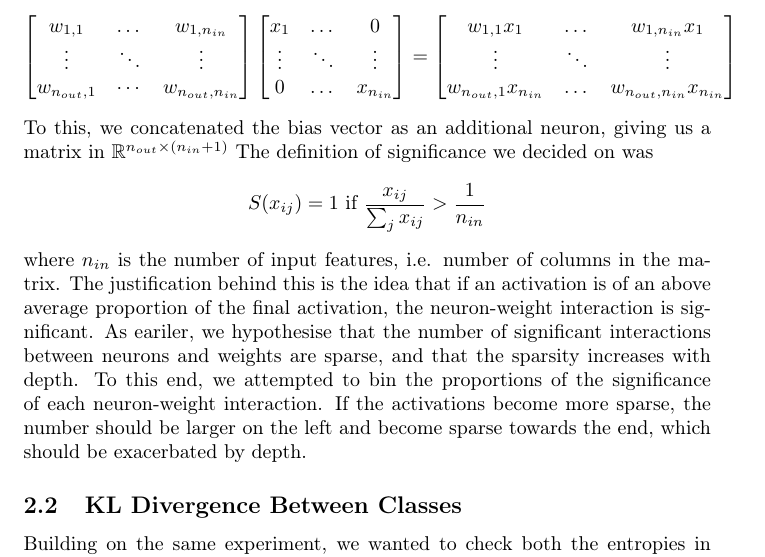
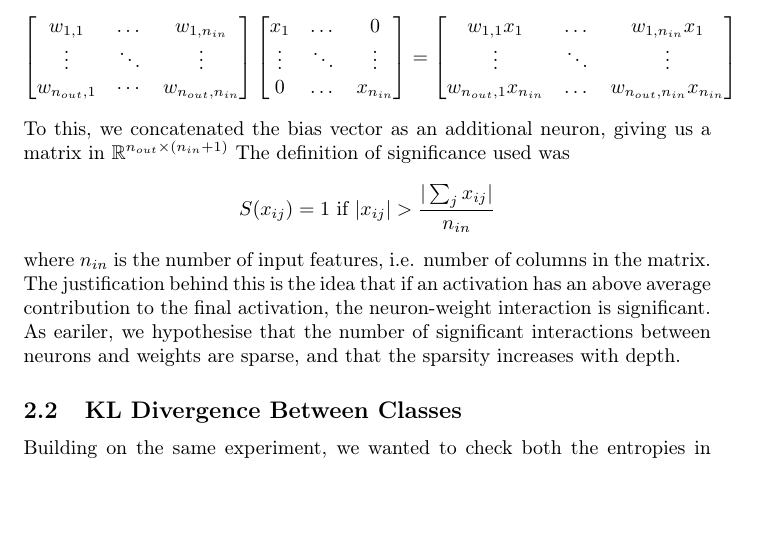
Before and after one commit to divijkhaitan/capstone-report, a LaTeX document (capstone_report.tex): part of page 5 of 20, cut so that both start at the same text, the shorter picture padded with empty space. Compiled offline with pdfLaTeX.

Commit message:
Fixed typo in significance formula and updated gitignore

```diff
--- a/capstone_report.tex
+++ b/capstone_report.tex
@@ -150,10 +150,10 @@
                         w_{n_{out}, 1}x_{n_{in}} & \dots & w_{n_{out}, n_{in}}x_{n_{in}}
                     \end{bmatrix}\]
             To this, we concatenated the bias vector as an additional neuron, giving us a matrix in $\mathbb{R}^{n_{out} \times (n_{in} + 1)}$
-            The definition of significance we decided on was
-            \[S(x_{ij}) = 1 \text{ if } \frac{x_{ij}}{\sum_j x_{ij}} > \frac{1}{n_{in}} \]
-            where $n_{in}$ is the number of input features, i.e. number of columns in the matrix. The justification behind this is the idea that if an activation is of an above average proportion of the final activation, the neuron-weight interaction is significant.
-            As eariler, we hypothesise that the number of significant interactions between neurons and weights are sparse, and that the sparsity increases with depth. To this end, we attempted to bin the proportions of the significance of each neuron-weight interaction. If the activations become more sparse, the number should be larger on the left and become sparse towards the end, which should be exacerbated by depth.
+            The definition of significance used was
+            \[S(x_{ij}) = 1 \text{ if } |x_{ij}| > \frac{|\sum_j x_{ij}|}{n_{in}} \]
+            where $n_{in}$ is the number of input features, i.e. number of columns in the matrix. The justification behind this is the idea that if an activation has an above average contribution to the final activation, the neuron-weight interaction is significant.
+            As eariler, we hypothesise that the number of significant interactions between neurons and weights are sparse, and that the sparsity increases with depth.
 
         \subsection{KL Divergence Between Classes}
             Building on the same experiment, we wanted to check both the entropies in between different classes over the activation distribution for the same layer. We also measured the same entropies at training and testing time, as well as an in and out of distribution dataset. The in-distribution dataset was the validation set for imagenet as used eariler, and the out of distribution dataset was the imagenet-r dataset created by Hendrycks et. al.\cite{hendrycks2021facesrobustnesscriticalanalysis}. This is a collection of stylised versions of the standard classes of imagenet such as caricatures. This dataset has 200 classes compared to the original 1000 from imagenet, and to ensure the comparison was meaningful we sampled 50 classes from the dataset uniformly at random and computed the pairwise KL divergences between pairs of classes from the imagenet validation set, between pairs of classes from the imagenet-r set and between the same classes from imagenet and imagenet-r. Along similar lines, we also measured the entropy of the distributions. Analagous to regression, the distance within the clusters (entropy) should decrease, while the distance between the clusters (KL divergence) should increase. The entropy is given by the formula
```
Also changed, not shown: capstone_report.pdf, 1 other file.
